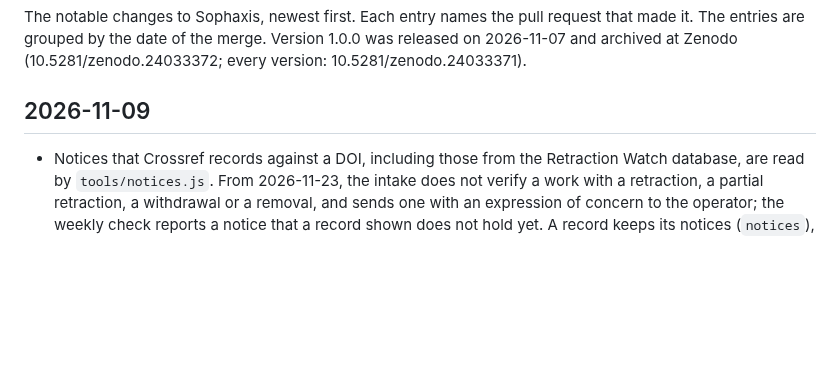
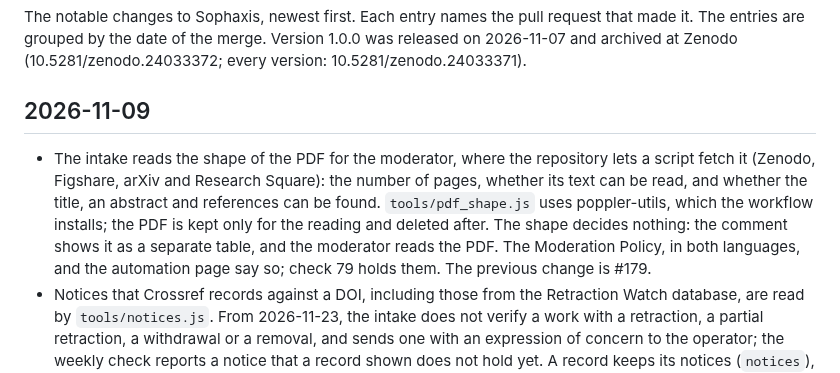
Before and after one commit to cpsbvbng26-dotcom/sophaxis, a Markdown page: CHANGELOG.md, the part around the change. GitHub-like rendering; blank space fills up the shorter version.

Commit message:
Changelog: the shape of the PDF
Co-Authored-By: Claude Opus 5.5 <noreply@anthropic.com>
Claude-Session: https://claude.ai/code/session_01QqWsm63g52W27jU94E5dfL

```diff
--- a/CHANGELOG.md
+++ b/CHANGELOG.md
@@ -5,6 +5,7 @@ The entries are grouped by the date of the merge. Version 1.0.0 was released on
 
 ## 2026-11-09
 
+- The intake reads the shape of the PDF for the moderator, where the repository lets a script fetch it (Zenodo, Figshare, arXiv and Research Square): the number of pages, whether its text can be read, and whether the title, an abstract and references can be found. `tools/pdf_shape.js` uses poppler-utils, which the workflow installs; the PDF is kept only for the reading and deleted after. The shape decides nothing: the comment shows it as a separate table, and the moderator reads the PDF. The Moderation Policy, in both languages, and the automation page say so; check 79 holds them. The previous change is #179.
 - Notices that Crossref records against a DOI, including those from the Retraction Watch database, are read by `tools/notices.js`. From 2026-11-23, the intake does not verify a work with a retraction, a partial retraction, a withdrawal or a removal, and sends one with an expression of concern to the operator; the weekly check reports a notice that a record shown does not hold yet. A record keeps its notices (`notices`), and its page shows each with a link. The Submission and Moderation Policies, in both languages, the automation page and the top-page notice say so, and that a notice shown only on a repository's own page is not seen. Check 78 holds them. The previous change is #178.
 - Conflicts of interest: the Moderation Policy, in both languages, gives the operator's own submissions no priority, and from 2026-11-09 lists them no sooner than seven days after their submission issue is opened, so that anyone can object first. The record keeps that day (`submitted`), and the build refuses a record listed sooner. The Statistics page and `llms.txt` say how many of the records shown are the operator's own (now 5 of 5). Check 77 holds them. The previous change is #177.
 - From 2026-11-23, a new work is listed only if at least six months have passed since its first DOI was registered, counted to the day the submission issue is opened, in Japan time. The first DOI is the earliest among the DOI given and the DOIs that its metadata names as the DOI of all versions or as an earlier version; the day is the one that DataCite or Crossref records, and a Jxiv DOI, whose metadata gives none, is checked by hand. It does not apply to a new version of a listed work, nor to the five works already listed. The automatic check in the issue reads the days and counts the six months; the Submission Policy, in both languages, the form, the steps, the automation page, `llms.txt` and the top-page notice say so, 14 days ahead. Check 76 holds them. The previous change is #176.
```
